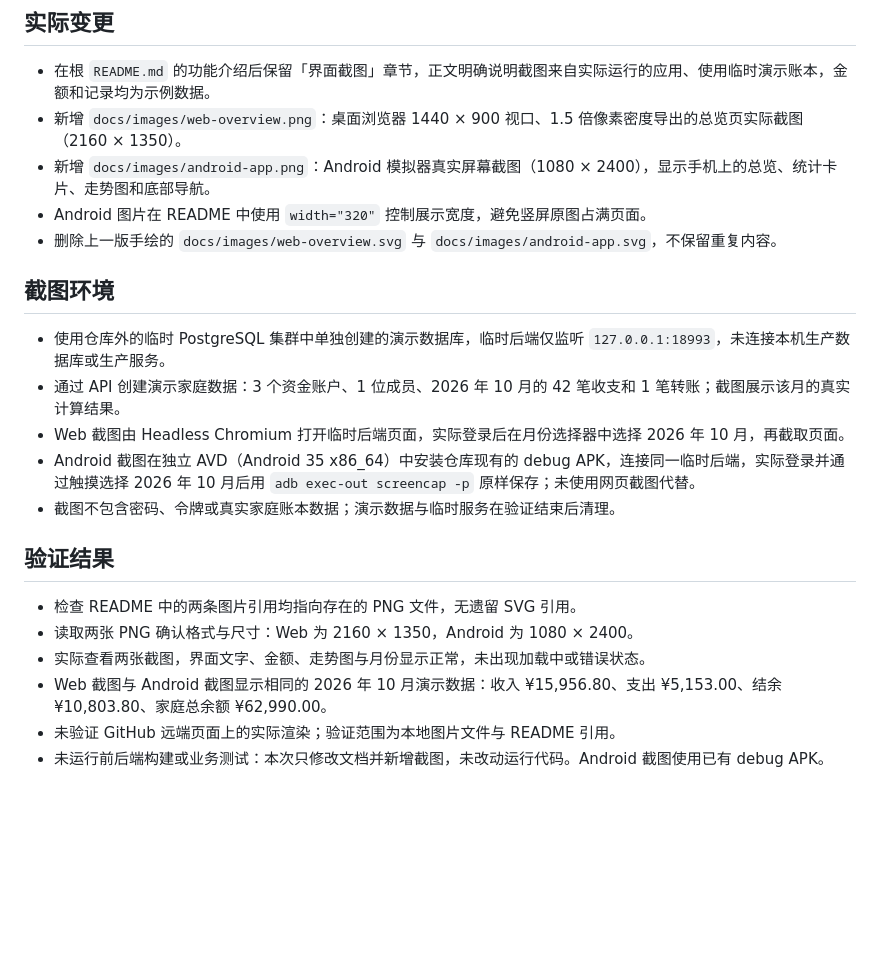
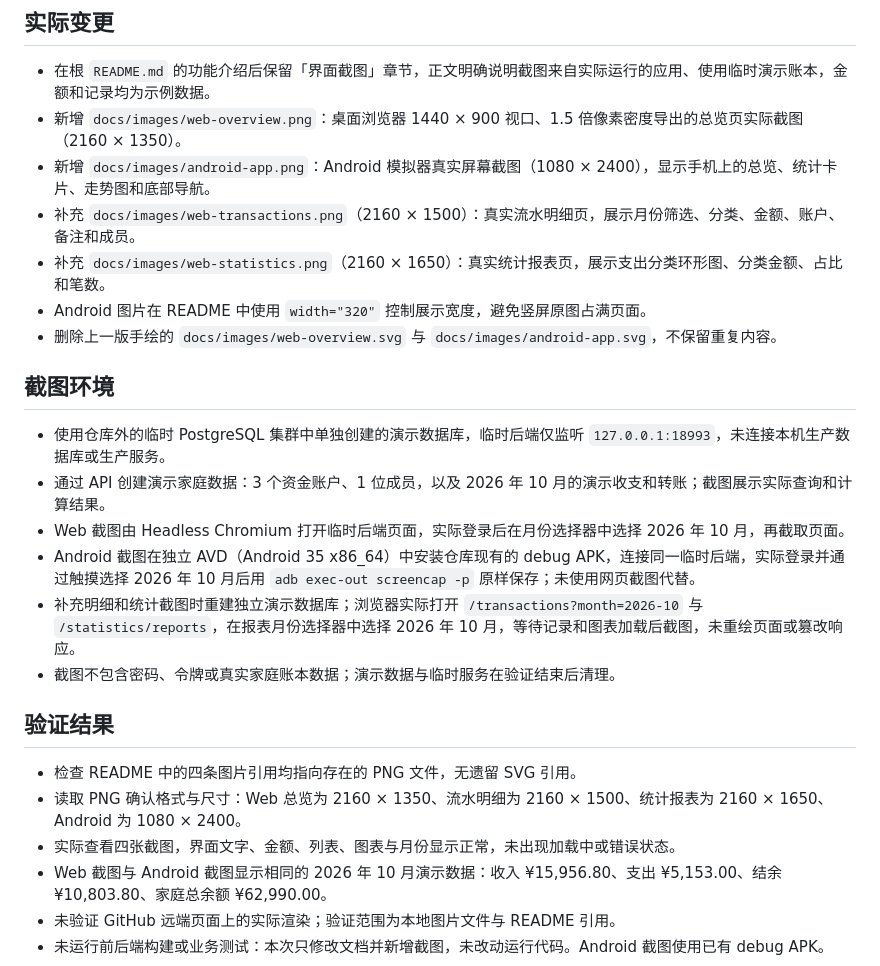
Before and after one commit to CYL96/Household_Bills, a Markdown page: docs/changes/2026-11-02-readme-screenshots.md, the part around the change. Drawn GitHub-style; blank space fills up the shorter version.

```diff
--- a/docs/changes/2026-11-02-readme-screenshots.md
+++ b/docs/changes/2026-11-02-readme-screenshots.md
@@ -9,22 +9,25 @@
 - 在根 `README.md` 的功能介绍后保留「界面截图」章节，正文明确说明截图来自实际运行的应用、使用临时演示账本，金额和记录均为示例数据。
 - 新增 `docs/images/web-overview.png`：桌面浏览器 1440 × 900 视口、1.5 倍像素密度导出的总览页实际截图（2160 × 1350）。
 - 新增 `docs/images/android-app.png`：Android 模拟器真实屏幕截图（1080 × 2400），显示手机上的总览、统计卡片、走势图和底部导航。
+- 补充 `docs/images/web-transactions.png`（2160 × 1500）：真实流水明细页，展示月份筛选、分类、金额、账户、备注和成员。
+- 补充 `docs/images/web-statistics.png`（2160 × 1650）：真实统计报表页，展示支出分类环形图、分类金额、占比和笔数。
 - Android 图片在 README 中使用 `width="320"` 控制展示宽度，避免竖屏原图占满页面。
 - 删除上一版手绘的 `docs/images/web-overview.svg` 与 `docs/images/android-app.svg`，不保留重复内容。
 
 ## 截图环境
 
 - 使用仓库外的临时 PostgreSQL 集群中单独创建的演示数据库，临时后端仅监听 `127.0.0.1:18993`，未连接本机生产数据库或生产服务。
-- 通过 API 创建演示家庭数据：3 个资金账户、1 位成员、2026 年 10 月的 42 笔收支和 1 笔转账；截图展示该月的真实计算结果。
+- 通过 API 创建演示家庭数据：3 个资金账户、1 位成员，以及 2026 年 10 月的演示收支和转账；截图展示实际查询和计算结果。
 - Web 截图由 Headless Chromium 打开临时后端页面，实际登录后在月份选择器中选择 2026 年 10 月，再截取页面。
 - Android 截图在独立 AVD（Android 35 x86_64）中安装仓库现有的 debug APK，连接同一临时后端，实际登录并通过触摸选择 2026 年 10 月后用 `adb exec-out screencap -p` 原样保存；未使用网页截图代替。
+- 补充明细和统计截图时重建独立演示数据库；浏览器实际打开 `/transactions?month=2026-10` 与 `/statistics/reports`，在报表月份选择器中选择 2026 年 10 月，等待记录和图表加载后截图，未重绘页面或篡改响应。
 - 截图不包含密码、令牌或真实家庭账本数据；演示数据与临时服务在验证结束后清理。
 
 ## 验证结果
 
-- 检查 README 中的两条图片引用均指向存在的 PNG 文件，无遗留 SVG 引用。
-- 读取两张 PNG 确认格式与尺寸：Web 为 2160 × 1350，Android 为 1080 × 2400。
-- 实际查看两张截图，界面文字、金额、走势图与月份显示正常，未出现加载中或错误状态。
+- 检查 README 中的四条图片引用均指向存在的 PNG 文件，无遗留 SVG 引用。
+- 读取 PNG 确认格式与尺寸：Web 总览为 2160 × 1350、流水明细为 2160 × 1500、统计报表为 2160 × 1650、Android 为 1080 × 2400。
+- 实际查看四张截图，界面文字、金额、列表、图表与月份显示正常，未出现加载中或错误状态。
 - Web 截图与 Android 截图显示相同的 2026 年 10 月演示数据：收入 ¥15,956.80、支出 ¥5,153.00、结余 ¥10,803.80、家庭总余额 ¥62,990.00。
 - 未验证 GitHub 远端页面上的实际渲染；验证范围为本地图片文件与 README 引用。
 - 未运行前后端构建或业务测试：本次只修改文档并新增截图，未改动运行代码。Android 截图使用已有 debug APK。
```
Also changed, not shown: README.md (+8 -0 lines), docs/images/web-statistics.png (added), docs/images/web-transactions.png (added).
